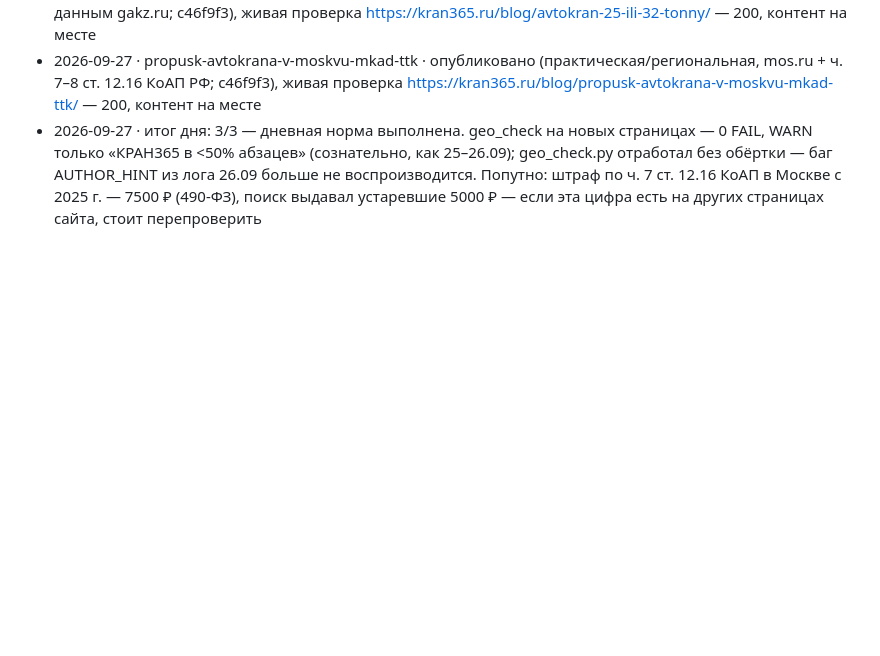
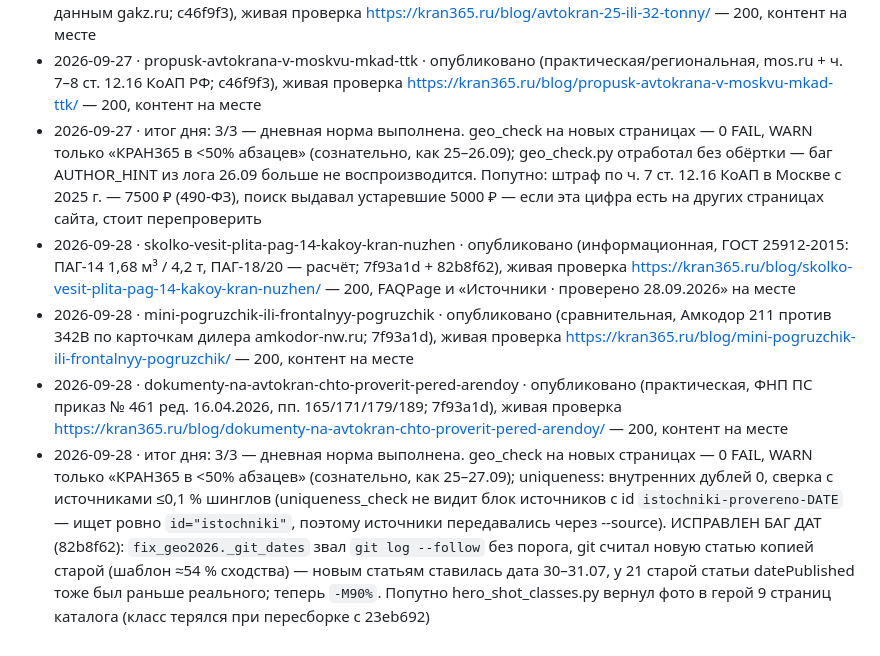
Before and after one commit to PiskoSTpoy/kran365, a Markdown page: log.md, the part around the change. GitHub-like rendering; blank space fills up the shorter version.

Commit message:
log: 28.09.2026 — 3/3 статьи, живая проверка 200; исправлен баг дат --follow
Co-Authored-By: Claude Opus 5.5 <noreply@anthropic.com>

```diff
--- a/log.md
+++ b/log.md
@@ -19,3 +19,7 @@
 - 2026-09-27 · avtokran-25-ili-32-tonny · опубликовано (сравнительная, КС-55713-5В-1 против КС-55729-5В-3 по данным gakz.ru; c46f9f3), живая проверка https://kran365.ru/blog/avtokran-25-ili-32-tonny/ — 200, контент на месте
 - 2026-09-27 · propusk-avtokrana-v-moskvu-mkad-ttk · опубликовано (практическая/региональная, mos.ru + ч. 7–8 ст. 12.16 КоАП РФ; c46f9f3), живая проверка https://kran365.ru/blog/propusk-avtokrana-v-moskvu-mkad-ttk/ — 200, контент на месте
 - 2026-09-27 · итог дня: 3/3 — дневная норма выполнена. geo_check на новых страницах — 0 FAIL, WARN только «КРАН365 в <50% абзацев» (сознательно, как 25–26.09); geo_check.py отработал без обёртки — баг AUTHOR_HINT из лога 26.09 больше не воспроизводится. Попутно: штраф по ч. 7 ст. 12.16 КоАП в Москве с 2025 г. — 7500 ₽ (490-ФЗ), поиск выдавал устаревшие 5000 ₽ — если эта цифра есть на других страницах сайта, стоит перепроверить
+- 2026-09-28 · skolko-vesit-plita-pag-14-kakoy-kran-nuzhen · опубликовано (информационная, ГОСТ 25912-2015: ПАГ-14 1,68 м³ / 4,2 т, ПАГ-18/20 — расчёт; 7f93a1d + 82b8f62), живая проверка https://kran365.ru/blog/skolko-vesit-plita-pag-14-kakoy-kran-nuzhen/ — 200, FAQPage и «Источники · проверено 28.09.2026» на месте
+- 2026-09-28 · mini-pogruzchik-ili-frontalnyy-pogruzchik · опубликовано (сравнительная, Амкодор 211 против 342В по карточкам дилера amkodor-nw.ru; 7f93a1d), живая проверка https://kran365.ru/blog/mini-pogruzchik-ili-frontalnyy-pogruzchik/ — 200, контент на месте
+- 2026-09-28 · dokumenty-na-avtokran-chto-proverit-pered-arendoy · опубликовано (практическая, ФНП ПС приказ № 461 ред. 16.04.2026, пп. 165/171/179/189; 7f93a1d), живая проверка https://kran365.ru/blog/dokumenty-na-avtokran-chto-proverit-pered-arendoy/ — 200, контент на месте
+- 2026-09-28 · итог дня: 3/3 — дневная норма выполнена. geo_check на новых страницах — 0 FAIL, WARN только «КРАН365 в <50% абзацев» (сознательно, как 25–27.09); uniqueness: внутренних дублей 0, сверка с источниками ≤0,1 % шинглов (uniqueness_check не видит блок источников с id `istochniki-provereno-DATE` — ищет ровно `id="istochniki"`, поэтому источники передавались через --source). ИСПРАВЛЕН БАГ ДАТ (82b8f62): `fix_geo2026._git_dates` звал `git log --follow` без порога, git считал новую статью копией старой (шаблон ≈54 % сходства) — новым статьям ставилась дата 30–31.07, у 21 старой статьи datePublished тоже был раньше реального; теперь `-M90%`. Попутно hero_shot_classes.py вернул фото в герой 9 страниц каталога (класс терялся при пересборке с 23eb692)
```
